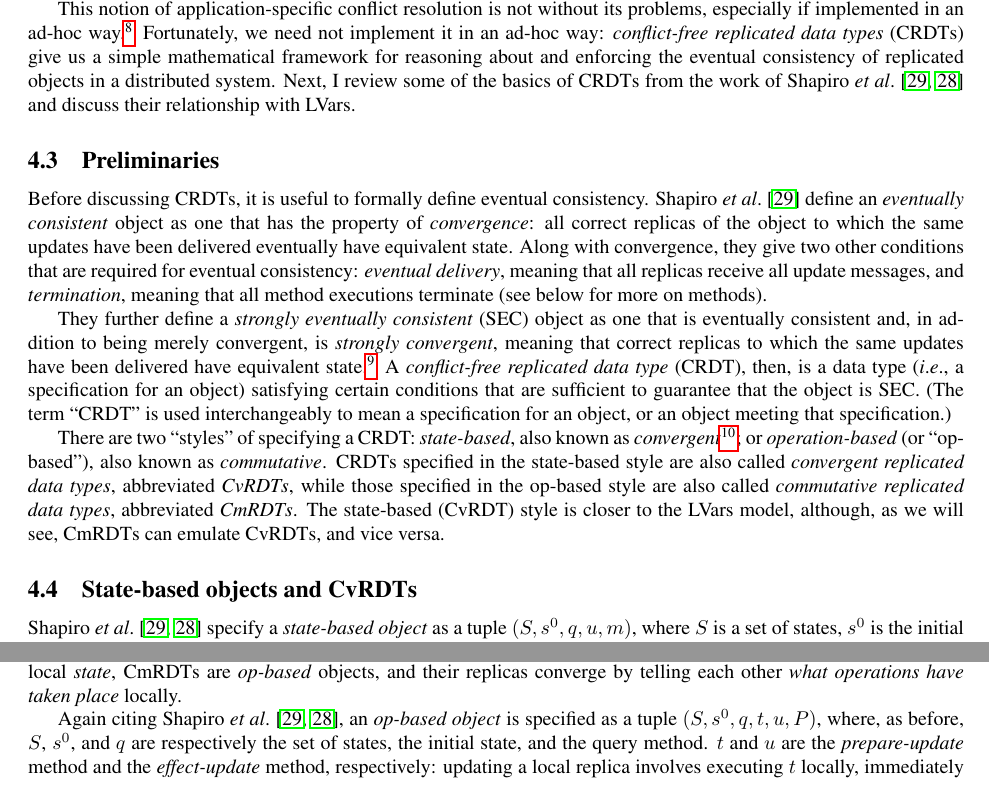
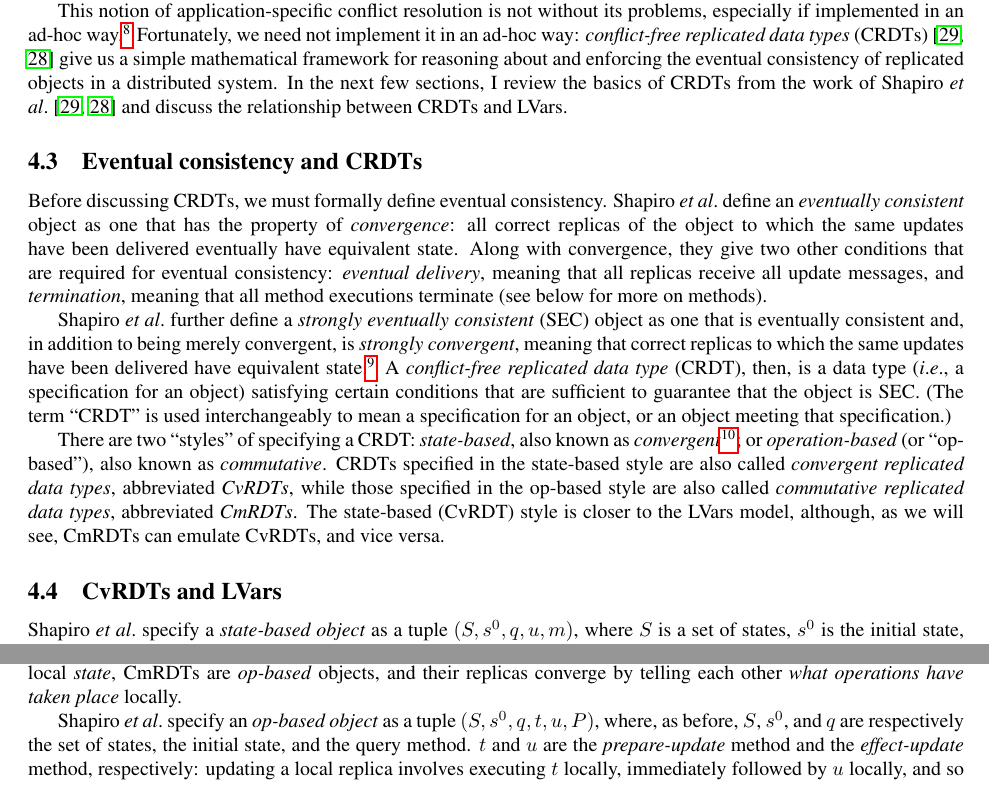
Before and after one commit to lkuper/dissertation, a LaTeX thesis (proposal/thesis-proposal.tex): two parts of pages 13 and 15 of 20 before the commit and two parts of pages 13 and 14 of 20 after it, joined at a grey line, cut so that both start at the same text. Compiled offline with pdfLaTeX.

Commit message:
Yet more proposal tweaks.

```diff
--- a/proposal/thesis-proposal.tex
+++ b/proposal/thesis-proposal.tex
@@ -959,40 +958,40 @@ its problems, especially if implemented in an ad-hoc
 way.\footnote{Indeed, as noted in the Dynamo article~\cite{dynamo},
   Amazon's shopping cart presents an anomaly whereby an item removed
   from a cart may re-appear!}  Fortunately, we need not implement it
-in an ad-hoc way: \emph{conflict-free replicated data types} (CRDTs)
-give us a simple mathematical framework for reasoning about and
-enforcing the eventual consistency of replicated objects in a
-distributed system.  Next, I review some of the basics of CRDTs from
-the work of Shapiro \etal~\cite{crdts, crdts-tr} and discuss their
-relationship with LVars.
+in an ad-hoc way: \emph{conflict-free replicated data types}
+(CRDTs)~\cite{crdts, crdts-tr} give us a simple mathematical framework
+for reasoning about and enforcing the eventual consistency of
+replicated objects in a distributed system.  In the next few sections,
+I review the basics of CRDTs from the work of Shapiro
+\etal~\cite{crdts, crdts-tr} and discuss the relationship between
+CRDTs and LVars.
 
-\subsection{Preliminaries}
+\subsection{Eventual consistency and CRDTs}
 
-Before discussing CRDTs, it is useful to formally define eventual
-consistency.  Shapiro \etal~\cite{crdts} define an \emph{eventually
-  consistent} object as one that has the property of
-\emph{convergence}: all correct replicas of the object to which the
-same updates have been delivered eventually have equivalent state.
-Along with convergence, they give two other conditions that are
-required for eventual consistency: \emph{eventual delivery}, meaning
-that all replicas receive all update messages, and \emph{termination},
-meaning that all method executions terminate (see below for more on
-methods).
+Before discussing CRDTs, we must formally define eventual consistency.
+Shapiro \etal~define an \emph{eventually consistent} object as one
+that has the property of \emph{convergence}: all correct replicas of
+the object to which the same updates have been delivered eventually
+have equivalent state.  Along with convergence, they give two other
+conditions that are required for eventual consistency: \emph{eventual
+  delivery}, meaning that all replicas receive all update messages,
+and \emph{termination}, meaning that all method executions terminate
+(see below for more on methods).
 
-They further define a \emph{strongly eventually consistent} (SEC)
-object as one that is eventually consistent and, in addition to being
-merely convergent, is \emph{strongly convergent}, meaning that correct
-replicas to which the same updates have been delivered have equivalent
-state.\footnote{Contrast with ordinary convergence, in which replicas
-  only \emph{eventually} have equivalent state.  An object might be
-  convergent but not strongly convergent if, for example, the system
-  executes an update on some replica and then later rolls back the
-  update after discovering that it conflicts with another.}  A
-\emph{conflict-free replicated data type} (CRDT), then, is a data type
-(\ie, a specification for an object) satisfying certain conditions
-that are sufficient to guarantee that the object is SEC.  (The term
-``CRDT'' is used interchangeably to mean a specification for an
-object, or an object meeting that specification.)
+Shapiro \etal~further define a \emph{strongly eventually consistent}
+(SEC) object as one that is eventually consistent and, in addition to
+being merely convergent, is \emph{strongly convergent}, meaning that
+correct replicas to which the same updates have been delivered have
+equivalent state.\footnote{Contrast with ordinary convergence, in
+  which replicas only \emph{eventually} have equivalent state.  An
+  object might be convergent but not strongly convergent if, for
+  example, the system executes an update on some replica and then
+  later rolls back the update after discovering that it conflicts with
+  another.}  A \emph{conflict-free replicated data type} (CRDT), then,
+is a data type (\ie, a specification for an object) satisfying certain
+conditions that are sufficient to guarantee that the object is SEC.
+(The term ``CRDT'' is used interchangeably to mean a specification for
+an object, or an object meeting that specification.)
 
 There are two ``styles'' of specifying a CRDT: \emph{state-based},
 also known as \emph{convergent}\footnote{This terminology is somewhat
@@ -1017,8 +1016,7 @@ versa.
   do this would have been to define a CvRDT as meeting the monotonic
   semilattice property and then proving that a CvRDT is SEC.}
 
-\subsection{State-based objects and CvRDTs}
+\subsection{CvRDTs and LVars}
 
-Shapiro \etal~\cite{crdts, crdts-tr} specify a \emph{state-based
-  object} as a tuple $(S, s^0, q, u, m)$, where $S$ is a set of
-states, $s^0$ is the initial state, $q$ is the \emph{query method},
+Shapiro \etal~specify a \emph{state-based object} as a tuple $(S, s^0,
+q, u, m)$, where $S$ is a set of states, $s^0$ is the initial state,
@@ -1110,10 +1108,9 @@ information about their local \emph{state}, CmRDTs are \emph{op-based}
 objects, and their replicas converge by telling each other \emph{what
   operations have taken place} locally.
 
-Again citing Shapiro \etal~\cite{crdts, crdts-tr}, an \emph{op-based
-  object} is specified as a tuple $(S, s^0, q, t, u, P)$, where, as
-before, $S$, $s^0$, and $q$ are respectively the set of states, the
-initial state, and the query method. $t$ and $u$ are the
-\emph{prepare-update} method and the \emph{effect-update} method,
-respectively: updating a local replica involves executing $t$ locally,
-immediately followed by $u$ locally, and so we denote an update as a
+Shapiro \etal~specify an \emph{op-based object} as a tuple $(S, s^0,
+q, t, u, P)$, where, as before, $S$, $s^0$, and $q$ are respectively
+the set of states, the initial state, and the query method. $t$ and
+$u$ are the \emph{prepare-update} method and the \emph{effect-update}
+method, respectively: updating a local replica involves executing $t$
+locally, immediately followed by $u$ locally, and so we denote an
```
Also changed, not shown: proposal/thesis-proposal.tex (64 more changed lines).
